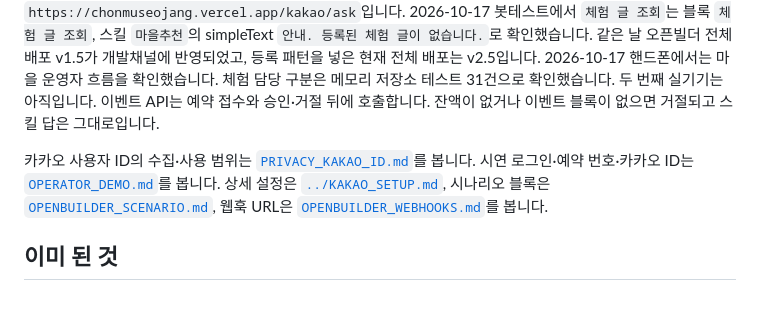
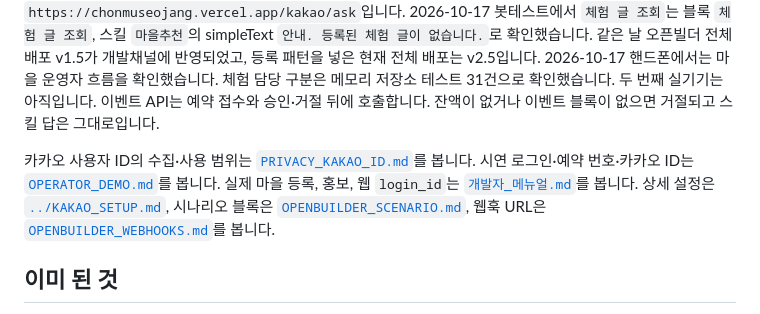
Before and after one commit to shinynanasand-sketch/chonmuseojang, a Markdown page: docs/KAKAO_RESUME.md, the part around the change. Drawn GitHub-style.

Commit message:
Keep the real-village operator steps in the repository.

```diff
--- a/docs/KAKAO_RESUME.md
+++ b/docs/KAKAO_RESUME.md
@@ -4,7 +4,7 @@ Phase A 블록을 카카오 비즈니스 화면에 넣을 때는 [`PHASE_A_KAKAO
 
 스킬 서버 시연, 기존 오픈빌더 봇테스트, 카카오톡 실기기 시연은 끝났습니다. 개발채널은 연결되어 있습니다. Phase A 시나리오 3개·블록 6개 오픈빌더 입력은 끝났고, 배포 스킬은 안내와 저장된 글만 simpleText로 돌려줍니다. 시나리오 `운영자_예약관리`의 `홍보 사진`, `체험 글 저장`, `체험 글 조회`, `체험 달력 등록`, `체험 달력 조회`와 시나리오 `운영자_등록`의 발화·`program_label` 입력은 끝났습니다. 스킬 URL은 모두 `https://chonmuseojang.vercel.app/kakao/ask`입니다. 2026-10-17 봇테스트에서 `체험 글 조회`는 블록 `체험 글 조회`, 스킬 `마을추천`의 simpleText `안내. 등록된 체험 글이 없습니다.`로 확인했습니다. 같은 날 오픈빌더 전체 배포 v1.5가 개발채널에 반영되었고, 등록 패턴을 넣은 현재 전체 배포는 v2.5입니다. 2026-10-17 핸드폰에서는 마을 운영자 흐름을 확인했습니다. 체험 담당 구분은 메모리 저장소 테스트 31건으로 확인했습니다. 두 번째 실기기는 아직입니다. 이벤트 API는 예약 접수와 승인·거절 뒤에 호출합니다. 잔액이 없거나 이벤트 블록이 없으면 거절되고 스킬 답은 그대로입니다.
 
-카카오 사용자 ID의 수집·사용 범위는 [`PRIVACY_KAKAO_ID.md`](PRIVACY_KAKAO_ID.md)를 봅니다. 시연 로그인·예약 번호·카카오 ID는 [`OPERATOR_DEMO.md`](OPERATOR_DEMO.md)를 봅니다. 상세 설정은 [`../KAKAO_SETUP.md`](../KAKAO_SETUP.md), 시나리오 블록은 [`OPENBUILDER_SCENARIO.md`](OPENBUILDER_SCENARIO.md), 웹훅 URL은 [`OPENBUILDER_WEBHOOKS.md`](OPENBUILDER_WEBHOOKS.md)를 봅니다.
+카카오 사용자 ID의 수집·사용 범위는 [`PRIVACY_KAKAO_ID.md`](PRIVACY_KAKAO_ID.md)를 봅니다. 시연 로그인·예약 번호·카카오 ID는 [`OPERATOR_DEMO.md`](OPERATOR_DEMO.md)를 봅니다. 실제 마을 등록, 홍보, 웹 `login_id`는 [`개발자_메뉴얼.md`](개발자_메뉴얼.md)를 봅니다. 상세 설정은 [`../KAKAO_SETUP.md`](../KAKAO_SETUP.md), 시나리오 블록은 [`OPENBUILDER_SCENARIO.md`](OPENBUILDER_SCENARIO.md), 웹훅 URL은 [`OPENBUILDER_WEBHOOKS.md`](OPENBUILDER_WEBHOOKS.md)를 봅니다.
 
 ## 이미 된 것
 
```
Also changed, not shown: KAKAO_SETUP.md (+2 -0 lines), docs/개발자_메뉴얼.md (added, +42 -0 lines).
